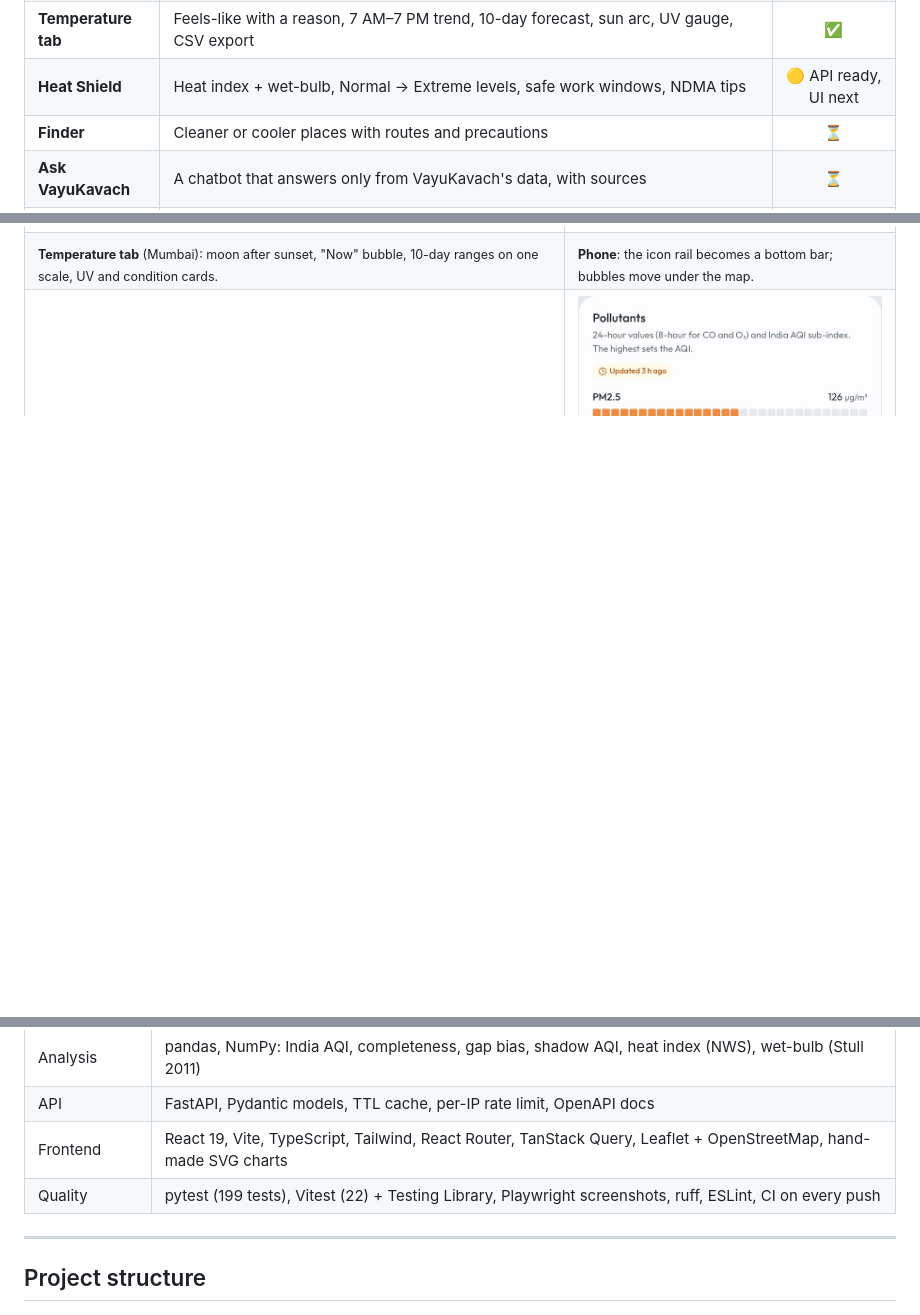
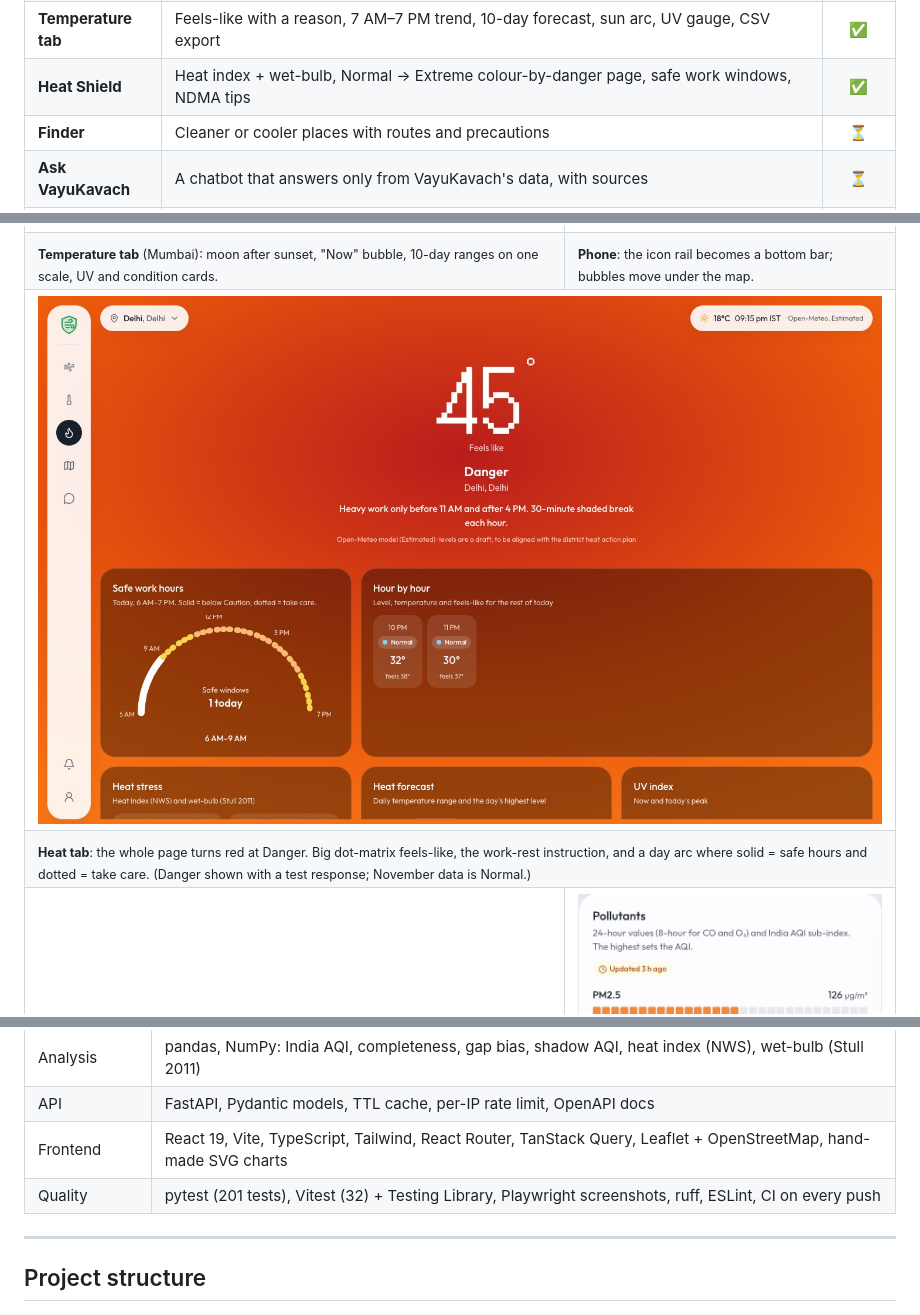
Before and after one commit to tanaygit0530/Vayukavach, a Markdown page: README.md, 3 parts joined by grey strips. Drawn GitHub-style; pictures changed too: docs/screenshots/heat-danger.jpg (added); blank space fills up the shorter version.

```diff
--- a/README.md
+++ b/README.md
@@ -72,7 +72,7 @@ mindmap
 | **Air Trust** | Official AQI **next to** a shadow AQI that fills missing hours, the share of readings that actually arrived, and a flag when gaps cluster in the most polluted hours | ✅ |
 | **Air tab** | Pollution map, station pins (measured / estimated / silent), hourly · 10-day · monthly AQI, pollutants, wind, CPCB health advice | ✅ |
 | **Temperature tab** | Feels-like with a reason, 7 AM–7 PM trend, 10-day forecast, sun arc, UV gauge, CSV export | ✅ |
-| **Heat Shield** | Heat index + wet-bulb, Normal → Extreme levels, safe work windows, NDMA tips | 🟡 API ready, UI next |
+| **Heat Shield** | Heat index + wet-bulb, Normal → Extreme colour-by-danger page, safe work windows, NDMA tips | ✅ |
 | **Finder** | Cleaner or cooler places with routes and precautions | ⏳ |
 | **Ask VayuKavach** | A chatbot that answers only from VayuKavach's data, with sources | ⏳ |
 | **Alerts** | Telegram messages in Hindi, Marathi and English | ⏳ |
@@ -89,6 +89,12 @@ mindmap
 <tr>
 <td><sub><b>Temperature tab</b> (Mumbai): moon after sunset, "Now" bubble, 10-day ranges on one scale, UV and condition cards.</sub></td>
 <td><sub><b>Phone</b>: the icon rail becomes a bottom bar; bubbles move under the map.</sub></td>
+</tr>
+<tr>
+<td colspan="2"><img src="docs/screenshots/heat-danger.jpg" alt="Heat tab at Danger level" /></td>
+</tr>
+<tr>
+<td colspan="2"><sub><b>Heat tab</b>: the whole page turns red at Danger. Big dot-matrix feels-like, the work-rest instruction, and a day arc where solid = safe hours and dotted = take care. (Danger shown with a test response; November data is Normal.)</sub></td>
 </tr>
 <tr>
 <td><img src="docs/screenshots/aqi-chart.jpg" alt="Hourly AQI chart with shadow estimates where official readings were missing" /></td>
@@ -254,7 +260,7 @@ flowchart LR
 | Analysis | pandas, NumPy: India AQI, completeness, gap bias, shadow AQI, heat index (NWS), wet-bulb (Stull 2011) |
 | API | FastAPI, Pydantic models, TTL cache, per-IP rate limit, OpenAPI docs |
 | Frontend | React 19, Vite, TypeScript, Tailwind, React Router, TanStack Query, Leaflet + OpenStreetMap, hand-made SVG charts |
-| Quality | pytest (199 tests), Vitest (22) + Testing Library, Playwright screenshots, ruff, ESLint, CI on every push |
+| Quality | pytest (201 tests), Vitest (32) + Testing Library, Playwright screenshots, ruff, ESLint, CI on every push |
 
 ---
 
```
Also changed, not shown: other parts of README.md (+2 -2 lines), docs/PROGRESS.md (+34 -1 lines), 11 other files.
